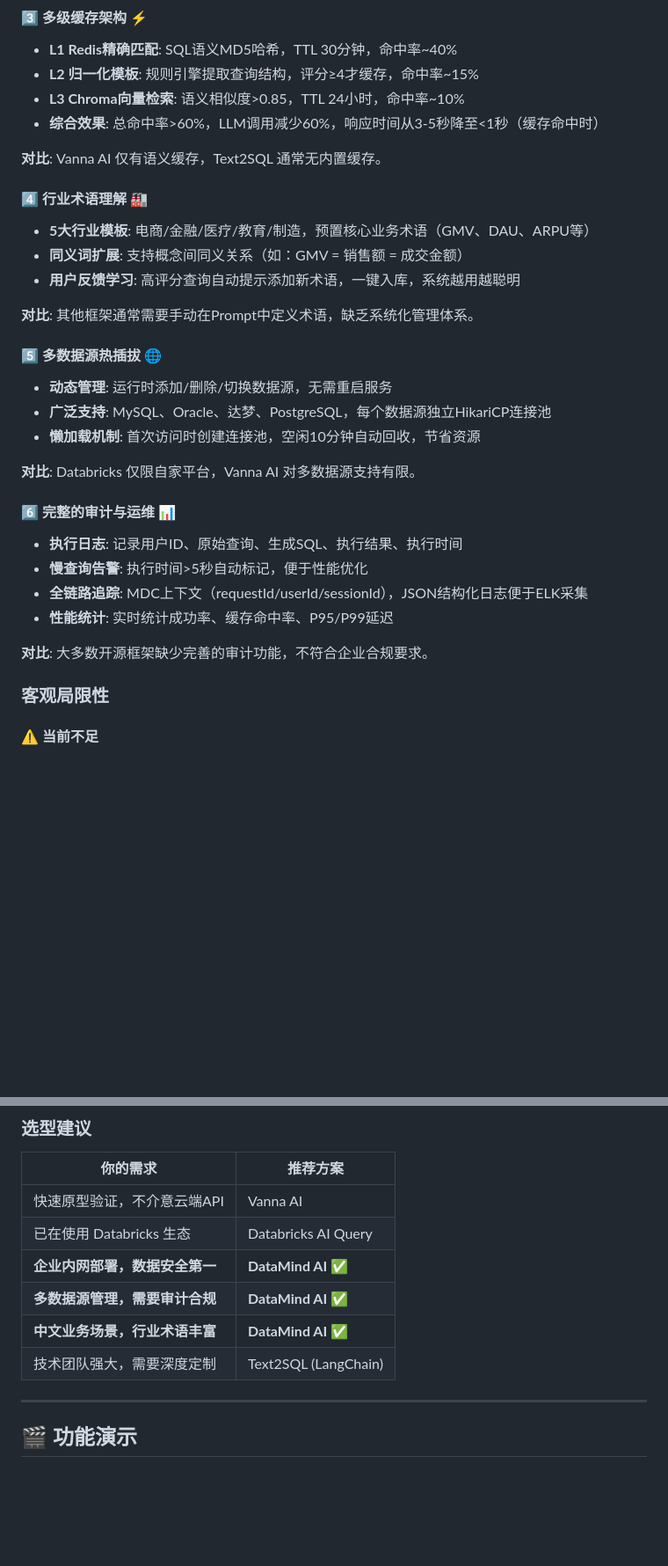
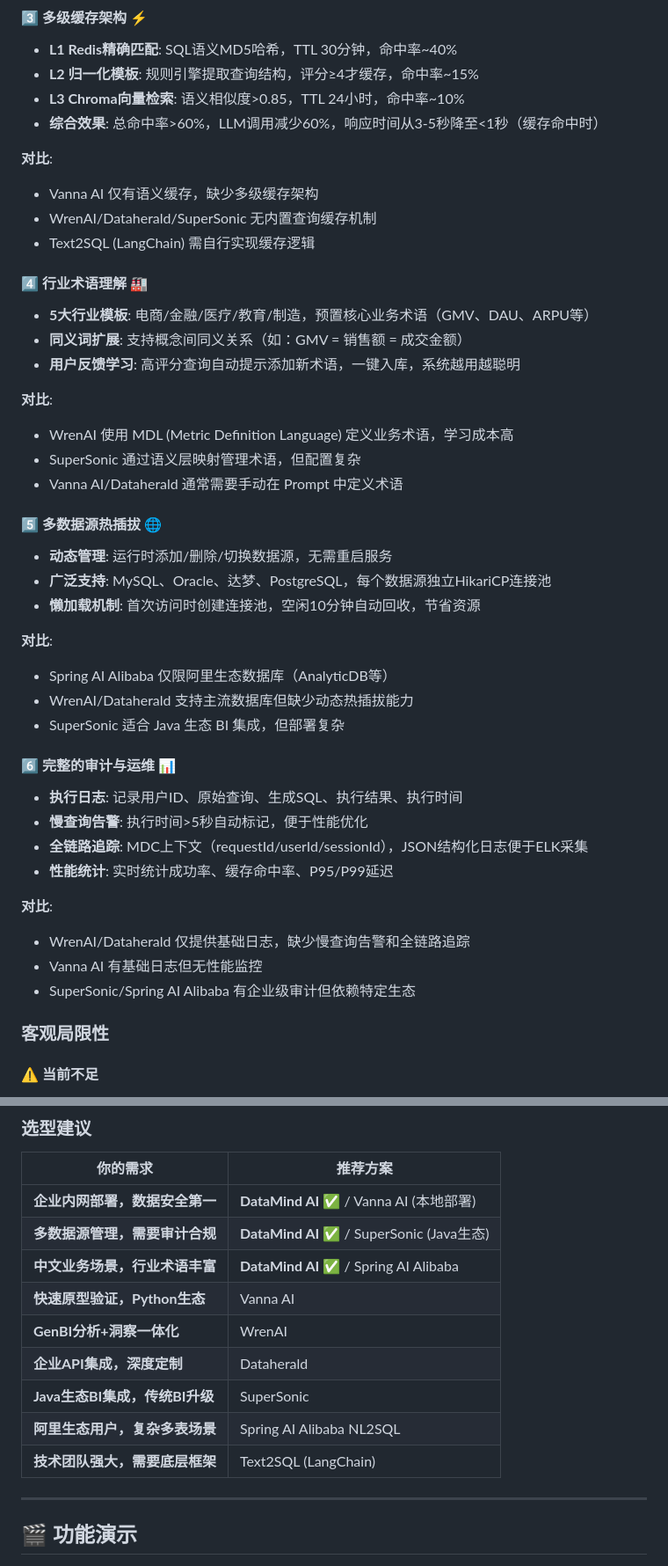
Before and after one commit to myskyfire/NL2Sql, a Markdown page: README.md, 2 parts joined by grey strips. Shown at 88% size. Rendered like a GitHub page; blank space fills up the shorter version.

```diff
--- a/README.md
+++ b/README.md
@@ -215,21 +223,30 @@ AI自动分析数据<br>提供业务建议
 - **L3 Chroma向量检索**: 语义相似度>0.85，TTL 24小时，命中率~10%
 - **综合效果**: 总命中率>60%，LLM调用减少60%，响应时间从3-5秒降至<1秒（缓存命中时）
 
-**对比**: Vanna AI 仅有语义缓存，Text2SQL 通常无内置缓存。
+**对比**:
+- Vanna AI 仅有语义缓存，缺少多级缓存架构
+- WrenAI/Dataherald/SuperSonic 无内置查询缓存机制
+- Text2SQL (LangChain) 需自行实现缓存逻辑
 
 #### 4️⃣ **行业术语理解** 🏭
 - **5大行业模板**: 电商/金融/医疗/教育/制造，预置核心业务术语（GMV、DAU、ARPU等）
 - **同义词扩展**: 支持概念间同义关系（如：GMV = 销售额 = 成交金额）
 - **用户反馈学习**: 高评分查询自动提示添加新术语，一键入库，系统越用越聪明
 
-**对比**: 其他框架通常需要手动在Prompt中定义术语，缺乏系统化管理体系。
+**对比**:
+- WrenAI 使用 MDL (Metric Definition Language) 定义业务术语，学习成本高
+- SuperSonic 通过语义层映射管理术语，但配置复杂
+- Vanna AI/Dataherald 通常需要手动在 Prompt 中定义术语
 
 #### 5️⃣ **多数据源热插拔** 🌐
 - **动态管理**: 运行时添加/删除/切换数据源，无需重启服务
 - **广泛支持**: MySQL、Oracle、达梦、PostgreSQL，每个数据源独立HikariCP连接池
 - **懒加载机制**: 首次访问时创建连接池，空闲10分钟自动回收，节省资源
 
-**对比**: Databricks 仅限自家平台，Vanna AI 对多数据源支持有限。
+**对比**:
+- Spring AI Alibaba 仅限阿里生态数据库（AnalyticDB等）
+- WrenAI/Dataherald 支持主流数据库但缺少动态热插拔能力
+- SuperSonic 适合 Java 生态 BI 集成，但部署复杂
 
 #### 6️⃣ **完整的审计与运维** 📊
 - **执行日志**: 记录用户ID、原始查询、生成SQL、执行结果、执行时间
@@ -237,7 +254,10 @@ AI自动分析数据<br>提供业务建议
 - **全链路追踪**: MDC上下文（requestId/userId/sessionId），JSON结构化日志便于ELK采集
 - **性能统计**: 实时统计成功率、缓存命中率、P95/P99延迟
 
-**对比**: 大多数开源框架缺少完善的审计功能，不符合企业合规要求。
+**对比**:
+- WrenAI/Dataherald 仅提供基础日志，缺少慢查询告警和全链路追踪
+- Vanna AI 有基础日志但无性能监控
+- SuperSonic/Spring AI Alibaba 有企业级审计但依赖特定生态
 
 ### 客观局限性
 
@@ -263,12 +283,15 @@ AI自动分析数据<br>提供业务建议
 
 | 你的需求 | 推荐方案 |
 |---------|----------|
-| 快速原型验证，不介意云端API | Vanna AI |
-| 已在使用 Databricks 生态 | Databricks AI Query |
-| **企业内网部署，数据安全第一** | **DataMind AI** ✅ |
-| **多数据源管理，需要审计合规** | **DataMind AI** ✅ |
-| **中文业务场景，行业术语丰富** | **DataMind AI** ✅ |
-| 技术团队强大，需要深度定制 | Text2SQL (LangChain) |
+| **企业内网部署，数据安全第一** | **DataMind AI** ✅ / Vanna AI (本地部署) |
+| **多数据源管理，需要审计合规** | **DataMind AI** ✅ / SuperSonic (Java生态) |
+| **中文业务场景，行业术语丰富** | **DataMind AI** ✅ / Spring AI Alibaba |
+| **快速原型验证，Python生态** | Vanna AI |
+| **GenBI分析+洞察一体化** | WrenAI |
+| **企业API集成，深度定制** | Dataherald |
+| **Java生态BI集成，传统BI升级** | SuperSonic |
+| **阿里生态用户，复杂多表场景** | Spring AI Alibaba NL2SQL |
+| **技术团队强大，需要底层框架** | Text2SQL (LangChain) |
 
 ---
 
```
Also changed, not shown: other parts of README.md (+30 -22 lines).
